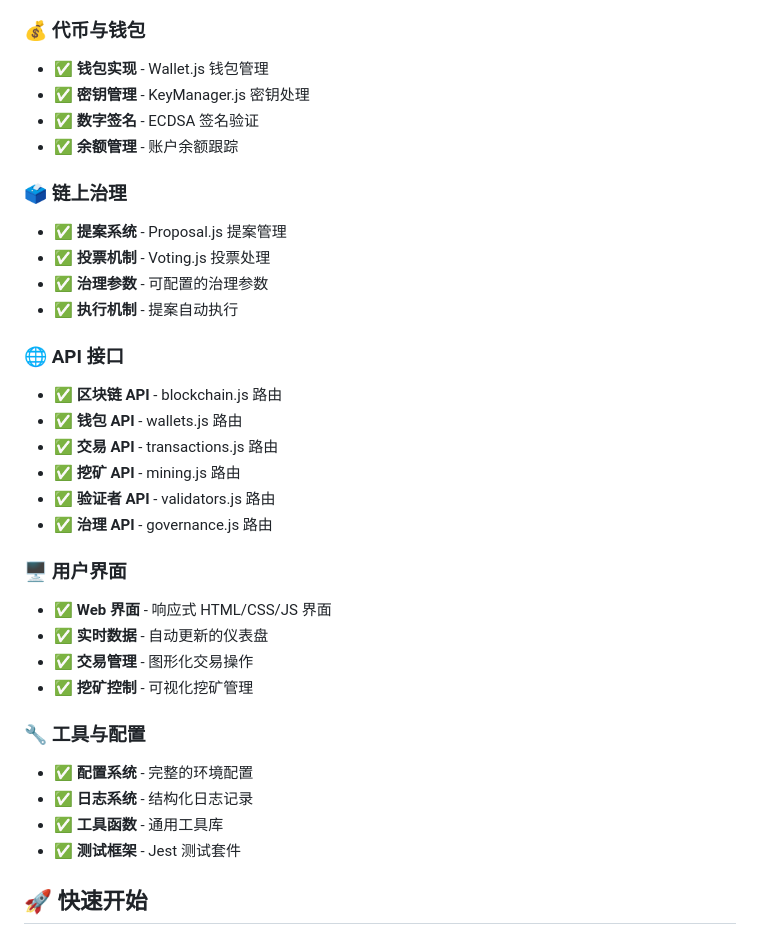
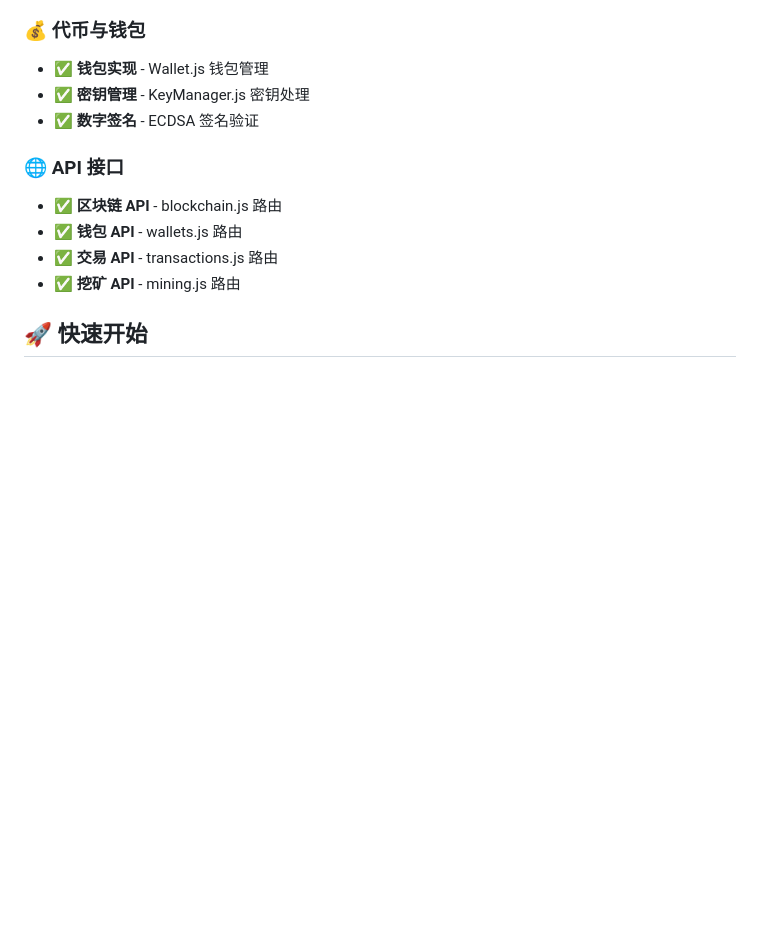
Before and after one commit to Rexingleung/wtf-cosmos-js, a Markdown page: README.md, the part around the change. Rendered like a GitHub page; blank space fills up the shorter version.

Commit message:
fix: 更新 read

```diff
--- a/README.md
+++ b/README.md
@@ -21,33 +21,15 @@
 - ✅ **钱包实现** - Wallet.js 钱包管理
 - ✅ **密钥管理** - KeyManager.js 密钥处理
 - ✅ **数字签名** - ECDSA 签名验证
-- ✅ **余额管理** - 账户余额跟踪
 
-### 🗳️ 链上治理
-- ✅ **提案系统** - Proposal.js 提案管理
-- ✅ **投票机制** - Voting.js 投票处理
-- ✅ **治理参数** - 可配置的治理参数
-- ✅ **执行机制** - 提案自动执行
 
 ### 🌐 API 接口
 - ✅ **区块链 API** - blockchain.js 路由
 - ✅ **钱包 API** - wallets.js 路由
 - ✅ **交易 API** - transactions.js 路由
 - ✅ **挖矿 API** - mining.js 路由
-- ✅ **验证者 API** - validators.js 路由
-- ✅ **治理 API** - governance.js 路由
 
-### 🖥️ 用户界面
-- ✅ **Web 界面** - 响应式 HTML/CSS/JS 界面
-- ✅ **实时数据** - 自动更新的仪表盘
-- ✅ **交易管理** - 图形化交易操作
-- ✅ **挖矿控制** - 可视化挖矿管理
 
-### 🔧 工具与配置
-- ✅ **配置系统** - 完整的环境配置
-- ✅ **日志系统** - 结构化日志记录
-- ✅ **工具函数** - 通用工具库
-- ✅ **测试框架** - Jest 测试套件
 
 ## 🚀 快速开始
 
```
